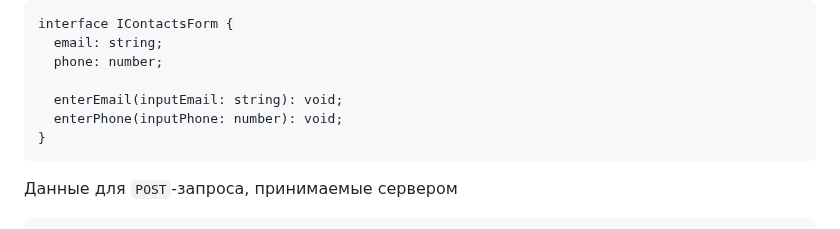
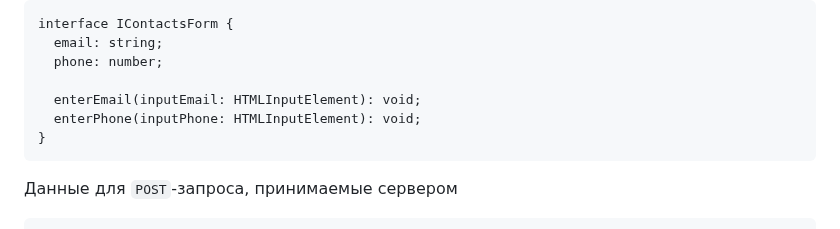
Before and after one commit to madec1st/web-larek-frontend, a Markdown page: README.md, the part around the change. GitHub-like rendering.

Commit message:
Завершена работа, обновлена документация

````diff
--- a/README.md
+++ b/README.md
@@ -102,8 +102,8 @@ interface IContactsForm {
   email: string;
   phone: number;
 
-  enterEmail(inputEmail: string): void;
-  enterPhone(inputPhone: number): void;
+  enterEmail(inputEmail: HTMLInputElement): void;
+  enterPhone(inputPhone: HTMLInputElement): void;
 }
 ```
 Данные для `POST`-запроса, принимаемые сервером
````
